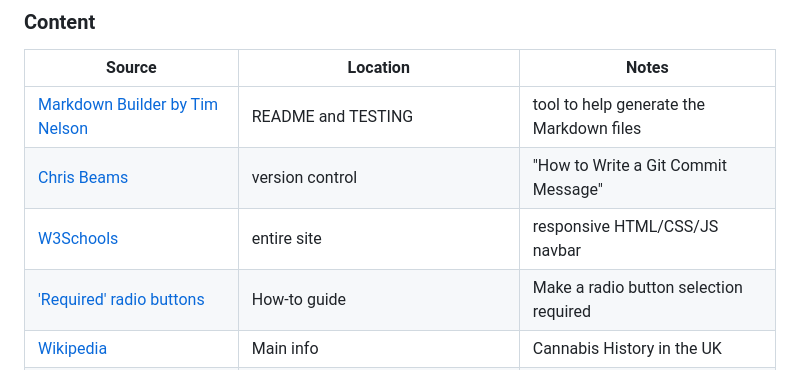
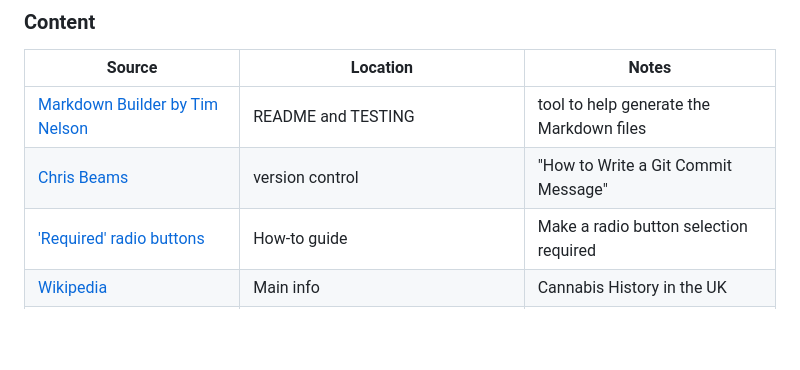
Before and after one commit to Dmp-86/CannaMed, a Markdown page: README.md, the part around the change. Drawn GitHub-style; blank space fills up the shorter version.

```diff
--- a/README.md
+++ b/README.md
@@ -206,7 +206,6 @@ You can fork this repository by using the following steps:
 | --- | --- | --- |
 | [Markdown Builder by Tim Nelson](https://traveltimn.github.io/readme-builder) | README and TESTING | tool to help generate the Markdown files |
 | [Chris Beams](https://chris.beams.io/posts/git-commit) | version control | "How to Write a Git Commit Message" |
-| [W3Schools](https://www.w3schools.com/howto/howto_js_topnav_responsive.asp) | entire site | responsive HTML/CSS/JS navbar |
 | ['Required' radio buttons](https://www.w3docs.com/snippets/html.html) | How-to guide | Make a radio button selection required |
 | [Wikipedia](https://en.wikipedia.org/wiki/Cannabis_in_the_United_Kingdom) | Main info | Cannabis History in the UK |
 | [Lyphe Group](https://lyphe.com/) | Patient Journey/Treatable Conditions/FAQs | Info used on main page |
```
Also changed, not shown: TESTING.md (+2 -29 lines), documentation/w3-check4-divert.png (deleted), documentation/w3-divert.png (added), 1 other file.
